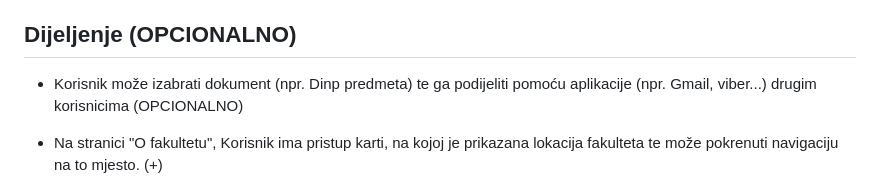
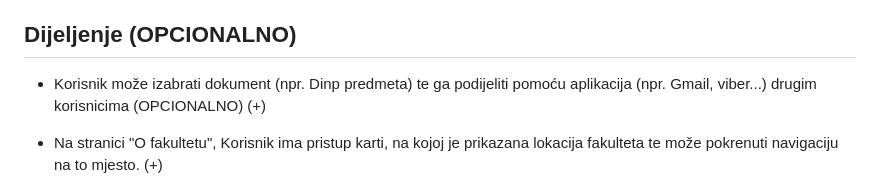
Before and after one commit to Noname3123/FiditME, a Markdown page: README.md, the part around the change printed below. GitHub-like rendering.

Commit message:
Update README.md. Marked finished functionalities

```diff
--- a/README.md
+++ b/README.md
@@ -40,7 +40,7 @@ Flutter based mobile app for students implementing data from FIDIT website. Crea
 *	(opcionalno) Aplikacija je lokalizirana na engleskom I na hrvatskom jeziku te se u postavkama pomoću dropdown liste izabire željeni jezik. (+)
 
 ## Dijeljenje (OPCIONALNO)
-*   Korisnik može izabrati dokument (npr. Dinp predmeta) te ga podijeliti pomoću aplikacije (npr. Gmail, viber...) drugim korisnicima (OPCIONALNO)
+*   Korisnik može izabrati dokument (npr. Dinp predmeta) te ga podijeliti pomoću aplikacija (npr. Gmail, viber...) drugim korisnicima (OPCIONALNO) (+)
 
 *   Na stranici "O fakultetu", Korisnik ima pristup karti, na kojoj je prikazana lokacija fakulteta te može pokrenuti navigaciju na to mjesto. (+)
 *   Na stranici "O fakultetu" su prikazane kontakt informacije (email i broj telefona), dodirom odgovarajućih gumba, korisniku se na uređaju automatski otvaraju odgovarajuće aplikacije (klikom na e-mail se otvara aplikacija za slanje maila sa unesenim primateljem, klikom na broj telefona se otvara telefon s unesenim pozivnim brojem) (+)
```
Also changed, not shown: other parts of README.md (+13 -13 lines).
